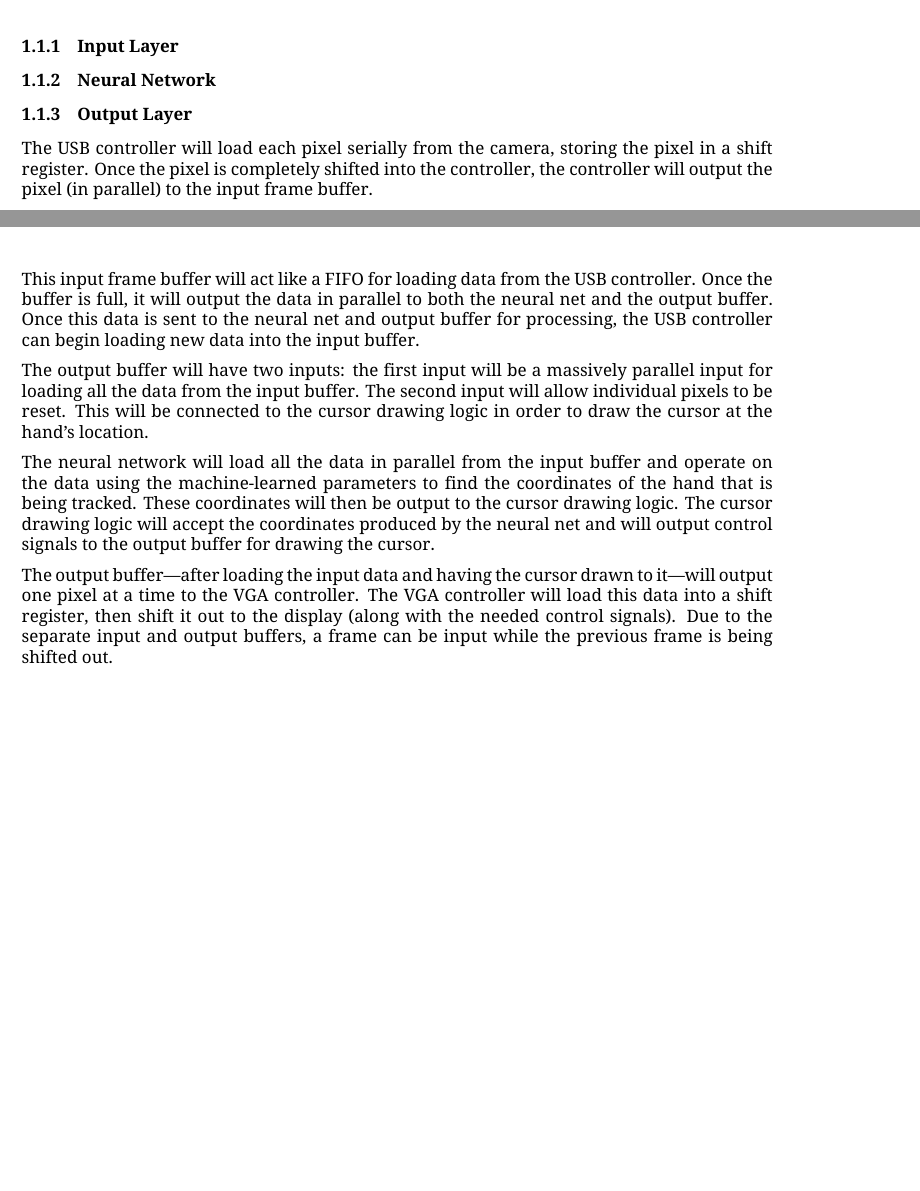
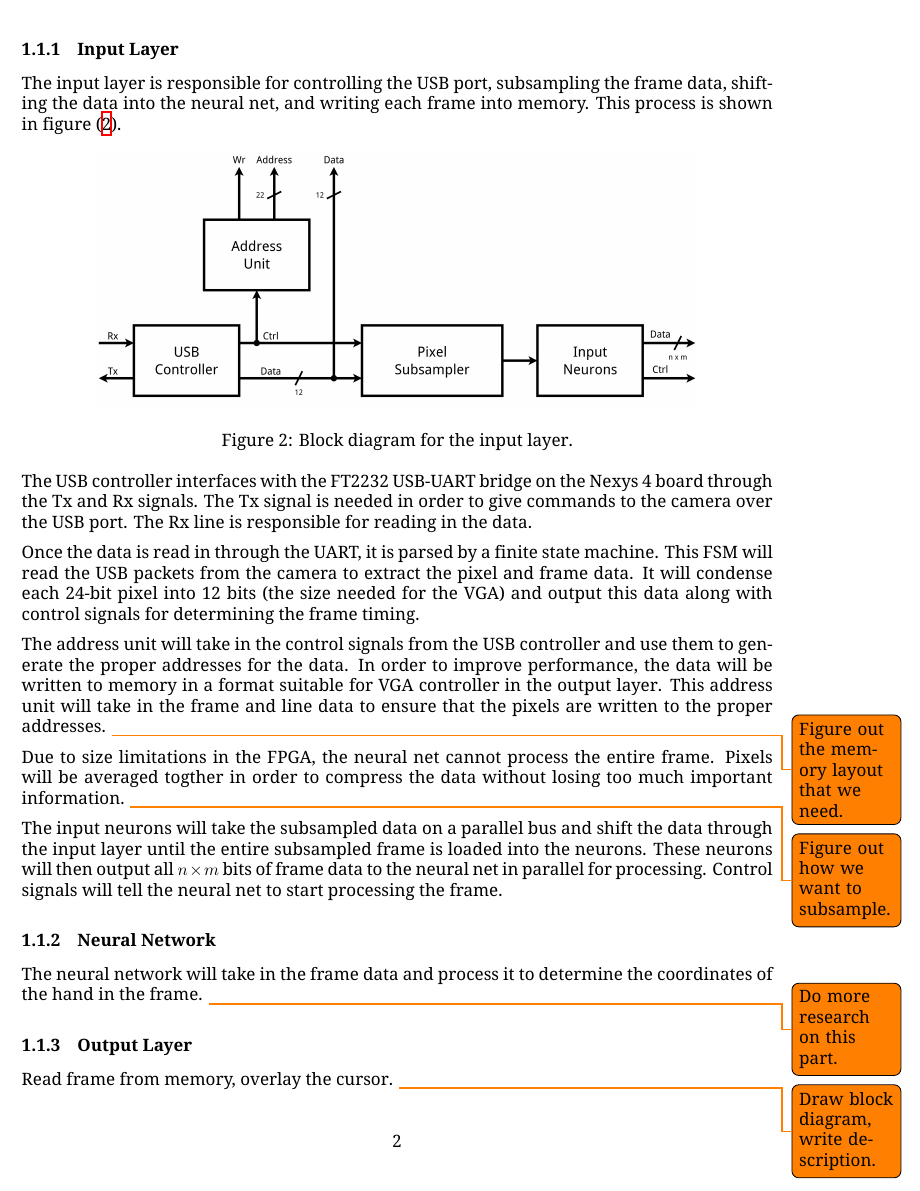
Before and after one commit to huleg/neural-net-fpga, a LaTeX document (funcspec.tex): two parts of pages 1 and 2 of 3 before the commit and part of page 2 of 3 after it, the two joined at a grey line, cut so that both start at the same text, the shorter picture padded with empty space. Compiled offline with XeLaTeX.

Commit message:
Add input layer description to func spec.
High-level diagram for the input layer drawn, described in the functional
specification.

```diff
--- a/funcspec.tex
+++ b/funcspec.tex
@@ -6,6 +6,7 @@
 \usepackage{tabularx}               % better tables
 \usepackage[bookmarks]{hyperref}    % additional PDF settings
 \usepackage[parfill]{parskip}       % adjusting paragraph settings
+\usepackage{todonotes}              % adding TODO notes
 
 \usepackage{fontspec}               % for changing the font
 
@@ -82,40 +83,57 @@ board.
 \subsubsection{Input Layer}
 \label{ssub:input_layer}
 
+The input layer is responsible for controlling the USB port, subsampling the
+frame data, shifting the data into the neural net, and writing each frame into
+memory. This process is shown in figure~(\ref{fig:input-layer}).
+
+\begin{figure}[h]
+    \centering
+    \includegraphics[width=0.8\linewidth]{diagrams/input-layer.png}
+    \caption{Block diagram for the input layer.}
+\label{fig:input-layer}
+\end{figure}
+
+The USB controller interfaces with the FT2232 USB-UART bridge on the Nexys 4
+board through the Tx and Rx signals. The Tx signal is needed in order to give
+commands to the camera over the USB port. The Rx line is responsible for reading
+in the data.
+
+Once the data is read in through the UART, it is parsed by a finite state
+machine. This FSM will read the USB packets from the camera to extract the pixel
+and frame data. It will condense each 24-bit pixel into 12 bits (the size needed
+for the VGA) and output this data along with control signals for determining the
+frame timing.
+
+The address unit will take in the control signals from the USB controller and
+use them to generate the proper addresses for the data. In order to improve
+performance, the data will be written to memory in a format suitable for VGA
+controller in the output layer. This address unit will take in the frame and
+line data to ensure that the pixels are written to the proper addresses.
+\todo{Figure out the memory layout that we need.}
+
+Due to size limitations in the FPGA, the neural net cannot process the entire
+frame. Pixels will be averaged togther in order to compress the data without
+losing too much important information. \todo{Figure out how we want to
+    subsample.}
+
+The input neurons will take the subsampled data on a parallel bus and shift the
+data through the input layer until the entire subsampled frame is loaded into
+the neurons. These neurons will then output all $n \times m$ bits of frame data
+to the neural net in parallel for processing. Control signals will tell the
+neural net to start processing the frame.
+
 \subsubsection{Neural Network}
 \label{ssub:neural_network}
+
+The neural network will take in the frame data and process it to determine the
+coordinates of the hand in the frame. \todo{Do more research on this part.}
 
 \subsubsection{Output Layer}
 \label{ssub:output_layer}
 
-The USB controller will load each pixel serially from the camera, storing the
-pixel in a shift register. Once the pixel is completely shifted into the
-controller, the controller will output the pixel (in parallel) to the input
-frame buffer.
-
-This input frame buffer will act like a FIFO for loading data from the USB
-controller. Once the buffer is full, it will output the data in parallel
-to both the neural net and the output buffer. Once this data is sent to the
-neural net and output buffer for processing, the USB controller can begin
-loading new data into the input buffer.
-
-The output buffer will have two inputs: the first input will be a massively
-parallel input for loading all the data from the input buffer. The second input
-will allow individual pixels to be reset. This will be connected to the cursor
-drawing logic in order to draw the cursor at the hand's location.
-
-The neural network will load all the data in parallel from the input buffer and
-operate on the data using the machine-learned parameters to find the coordinates
-of the hand that is being tracked. These coordinates will then be output to the
-cursor drawing logic. The cursor drawing logic will accept the coordinates
-produced by the neural net and will output control signals to the output buffer
-for drawing the cursor.
-
-The output buffer---after loading the input data and having the cursor drawn to
-it---will output one pixel at a time to the VGA controller. The VGA controller
-will load this data into a shift register, then shift it out to the display
-(along with the needed control signals). Due to the separate input and output
-buffers, a frame can be input while the previous frame is being shifted out.
+Read frame from memory, overlay the cursor. \todo{Draw block diagram, write
+    description.}
 
 \subsection{Algorithms}
 \label{sub:algorithms}
```
Also changed, not shown: diagrams/input-layer.png (added), funcspec.pdf, 2 other files.
